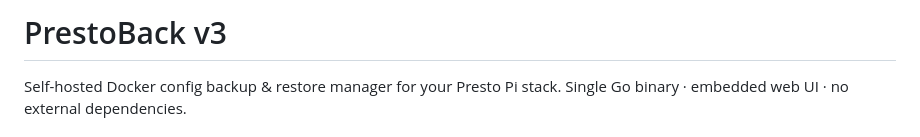
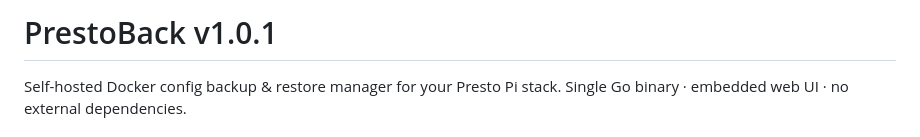
Before and after one commit to piklz/prestoback, a Markdown page: README.md, the part around the change. Drawn GitHub-style.

Commit message:
ver rejig

```diff
--- a/README.md
+++ b/README.md
@@ -1,4 +1,4 @@
-# PrestoBack v3
+# PrestoBack v1.0.1
 
 Self-hosted Docker config backup & restore manager for your Presto Pi stack.
 Single Go binary · embedded web UI · no external dependencies.
```
